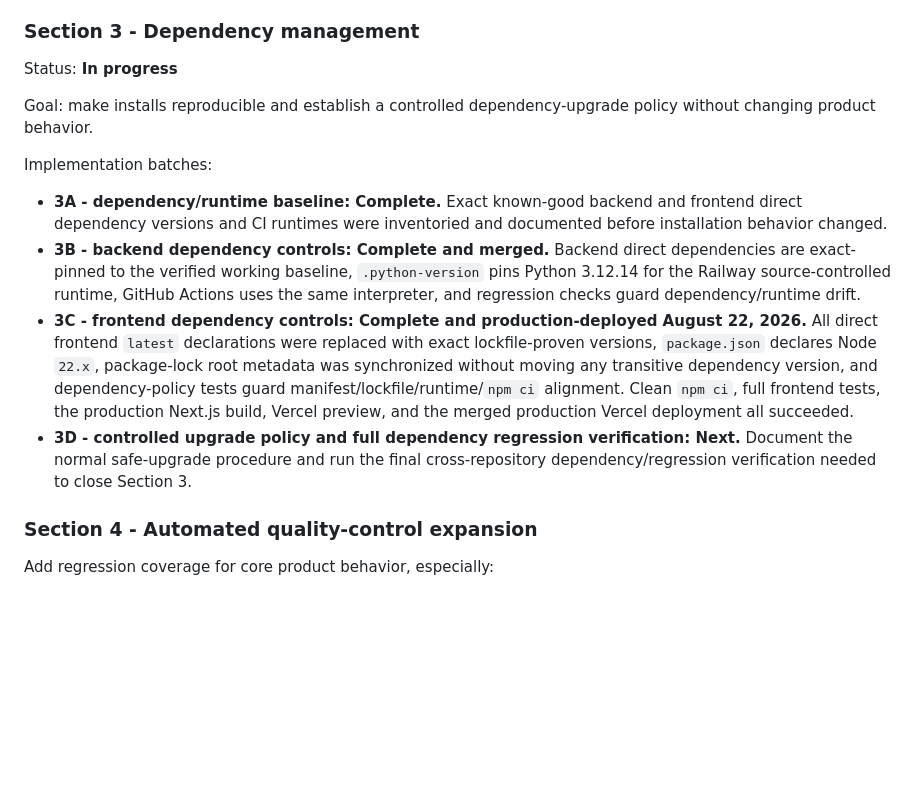
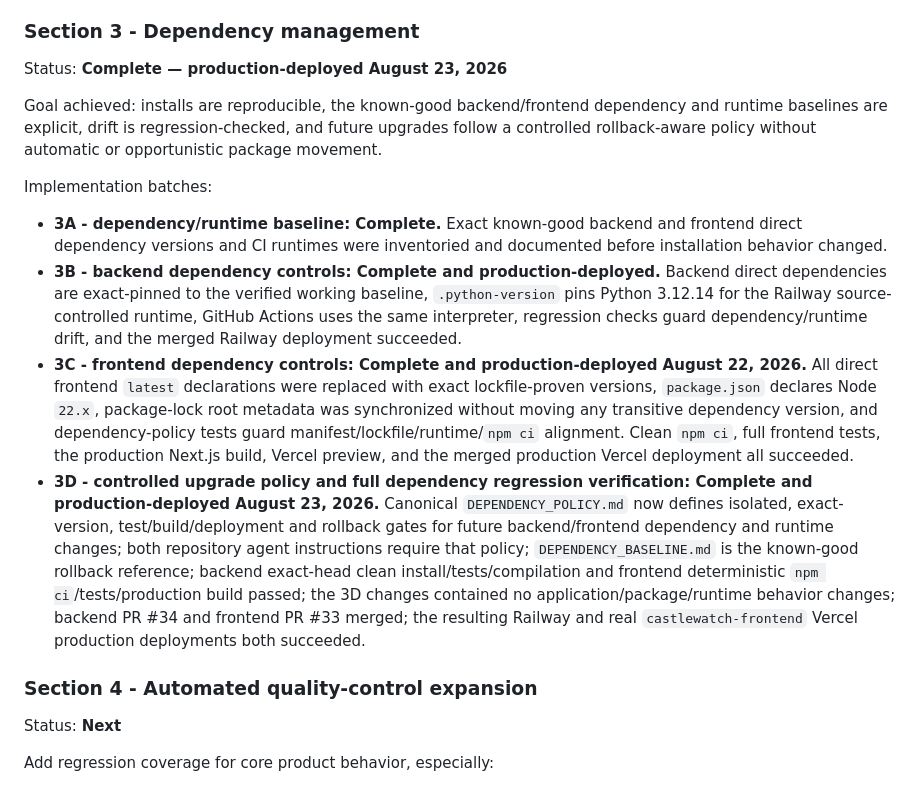
Before and after one commit to MileHighHoosier/castlewatch-2027, a Markdown page: ROADMAP.md, the part around the change. GitHub-like rendering; blank space fills up the shorter version.

Commit message:
Close Section 3 and advance roadmap to Section 4

```diff
--- a/ROADMAP.md
+++ b/ROADMAP.md
@@ -42,18 +42,20 @@ Implementation batches:
 
 ### Section 3 - Dependency management
 
-Status: **In progress**
+Status: **Complete — production-deployed August 23, 2026**
 
-Goal: make installs reproducible and establish a controlled dependency-upgrade policy without changing product behavior.
+Goal achieved: installs are reproducible, the known-good backend/frontend dependency and runtime baselines are explicit, drift is regression-checked, and future upgrades follow a controlled rollback-aware policy without automatic or opportunistic package movement.
 
 Implementation batches:
 
 - **3A - dependency/runtime baseline: Complete.** Exact known-good backend and frontend direct dependency versions and CI runtimes were inventoried and documented before installation behavior changed.
-- **3B - backend dependency controls: Complete and merged.** Backend direct dependencies are exact-pinned to the verified working baseline, `.python-version` pins Python 3.12.14 for the Railway source-controlled runtime, GitHub Actions uses the same interpreter, and regression checks guard dependency/runtime drift.
+- **3B - backend dependency controls: Complete and production-deployed.** Backend direct dependencies are exact-pinned to the verified working baseline, `.python-version` pins Python 3.12.14 for the Railway source-controlled runtime, GitHub Actions uses the same interpreter, regression checks guard dependency/runtime drift, and the merged Railway deployment succeeded.
 - **3C - frontend dependency controls: Complete and production-deployed August 22, 2026.** All direct frontend `latest` declarations were replaced with exact lockfile-proven versions, `package.json` declares Node `22.x`, package-lock root metadata was synchronized without moving any transitive dependency version, and dependency-policy tests guard manifest/lockfile/runtime/`npm ci` alignment. Clean `npm ci`, full frontend tests, the production Next.js build, Vercel preview, and the merged production Vercel deployment all succeeded.
-- **3D - controlled upgrade policy and full dependency regression verification: Next.** Document the normal safe-upgrade procedure and run the final cross-repository dependency/regression verification needed to close Section 3.
+- **3D - controlled upgrade policy and full dependency regression verification: Complete and production-deployed August 23, 2026.** Canonical `DEPENDENCY_POLICY.md` now defines isolated, exact-version, test/build/deployment and rollback gates for future backend/frontend dependency and runtime changes; both repository agent instructions require that policy; `DEPENDENCY_BASELINE.md` is the known-good rollback reference; backend exact-head clean install/tests/compilation and frontend deterministic `npm ci`/tests/production build passed; the 3D changes contained no application/package/runtime behavior changes; backend PR #34 and frontend PR #33 merged; the resulting Railway and real `castlewatch-frontend` Vercel production deployments both succeeded.
 
 ### Section 4 - Automated quality-control expansion
+
+Status: **Next**
 
 Add regression coverage for core product behavior, especially:
 
```
